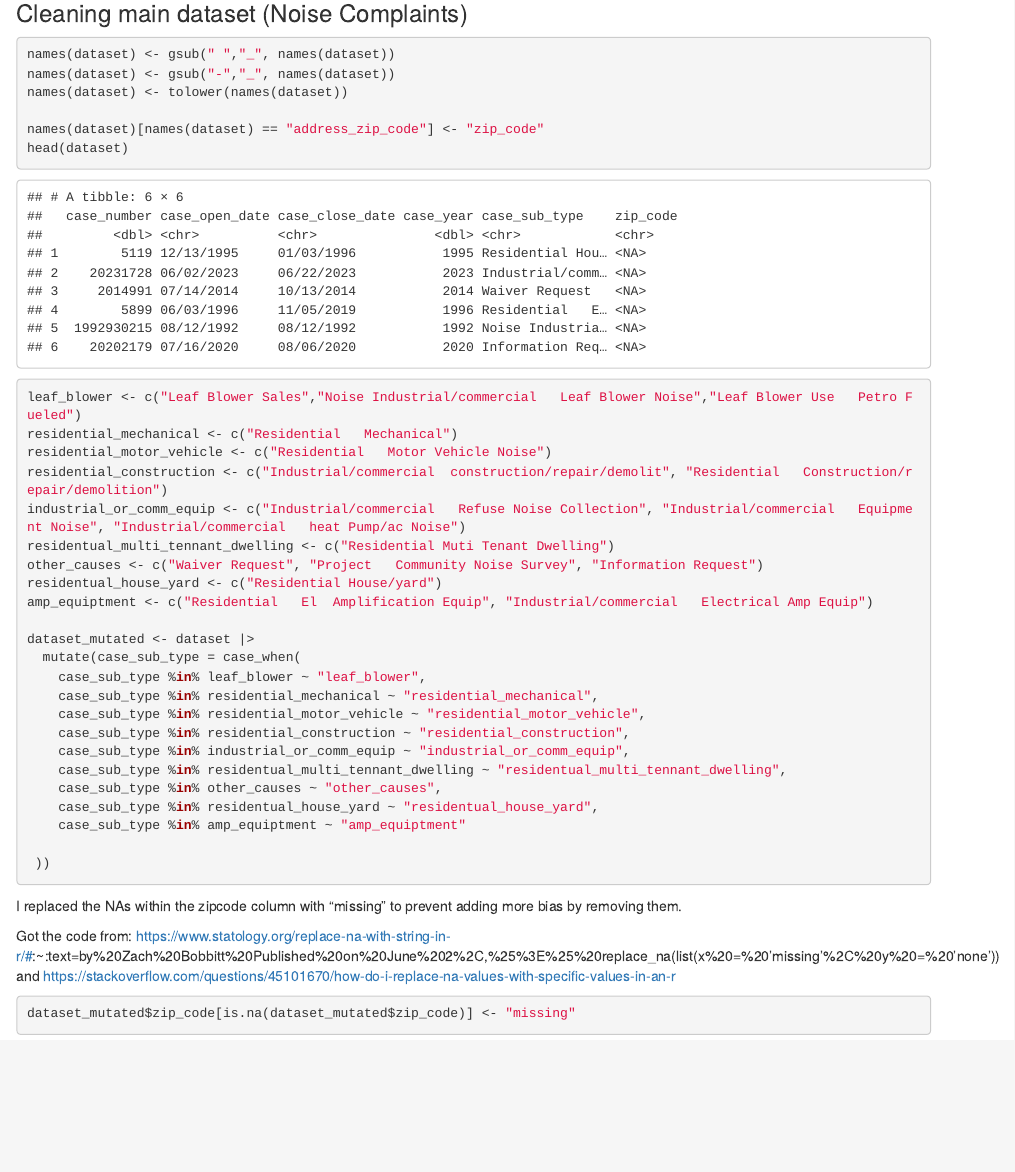
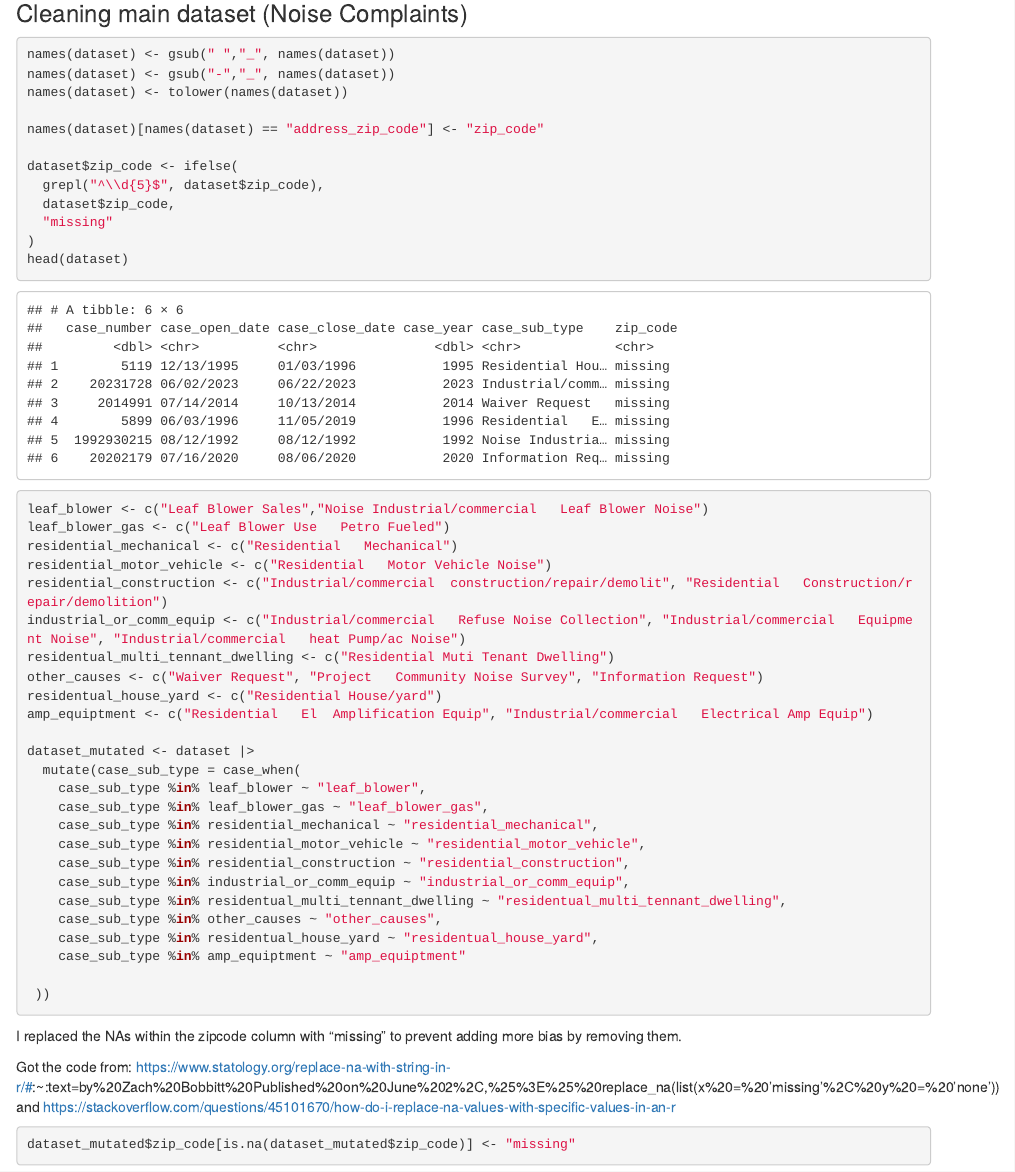
Before and after one commit to ricecrackerLMC/Lily-Chang-Capstone-Noise-Complaints, an R Markdown document (ingestion/notebooks/LilyChang_Capstone_Cleaning.Rmd): the page in a window 1100 px wide, from 740 px down. Rendered offline with R 4.5, knitr and Pandoc, with nearby package versions; some code elsewhere in the file could not run offline.

Commit message:
Add files via upload

````diff
--- a/ingestion/notebooks/LilyChang_Capstone_Cleaning.Rmd
+++ b/ingestion/notebooks/LilyChang_Capstone_Cleaning.Rmd
@@ -24,12 +24,19 @@ names(dataset) <- gsub("-","_", names(dataset))
 names(dataset) <- tolower(names(dataset))
 
 names(dataset)[names(dataset) == "address_zip_code"] <- "zip_code"
+
+dataset$zip_code <- ifelse(
+  grepl("^\\d{5}$", dataset$zip_code),
+  dataset$zip_code,
+  "missing"
+)
 head(dataset)
 ```
 
 
 ```{r}
-leaf_blower <- c("Leaf Blower Sales","Noise Industrial/commercial   Leaf Blower Noise","Leaf Blower Use   Petro Fueled")
+leaf_blower <- c("Leaf Blower Sales","Noise Industrial/commercial   Leaf Blower Noise")
+leaf_blower_gas <- c("Leaf Blower Use   Petro Fueled")
 residential_mechanical <- c("Residential   Mechanical")
 residential_motor_vehicle <- c("Residential   Motor Vehicle Noise")
 residential_construction <- c("Industrial/commercial  construction/repair/demolit", "Residential   Construction/repair/demolition")
@@ -42,6 +49,7 @@ amp_equiptment <- c("Residential   El  Amplification Equip", "Industrial/commerc
 dataset_mutated <- dataset |>
   mutate(case_sub_type = case_when(
     case_sub_type %in% leaf_blower ~ "leaf_blower",
+    case_sub_type %in% leaf_blower_gas ~ "leaf_blower_gas",
     case_sub_type %in% residential_mechanical ~ "residential_mechanical",
     case_sub_type %in% residential_motor_vehicle ~ "residential_motor_vehicle",
     case_sub_type %in% residential_construction ~ "residential_construction",
````
Also changed, not shown: ingestion/notebooks/LilyChang_Capstone_Cleaning.Rmd (5 more changed lines).
